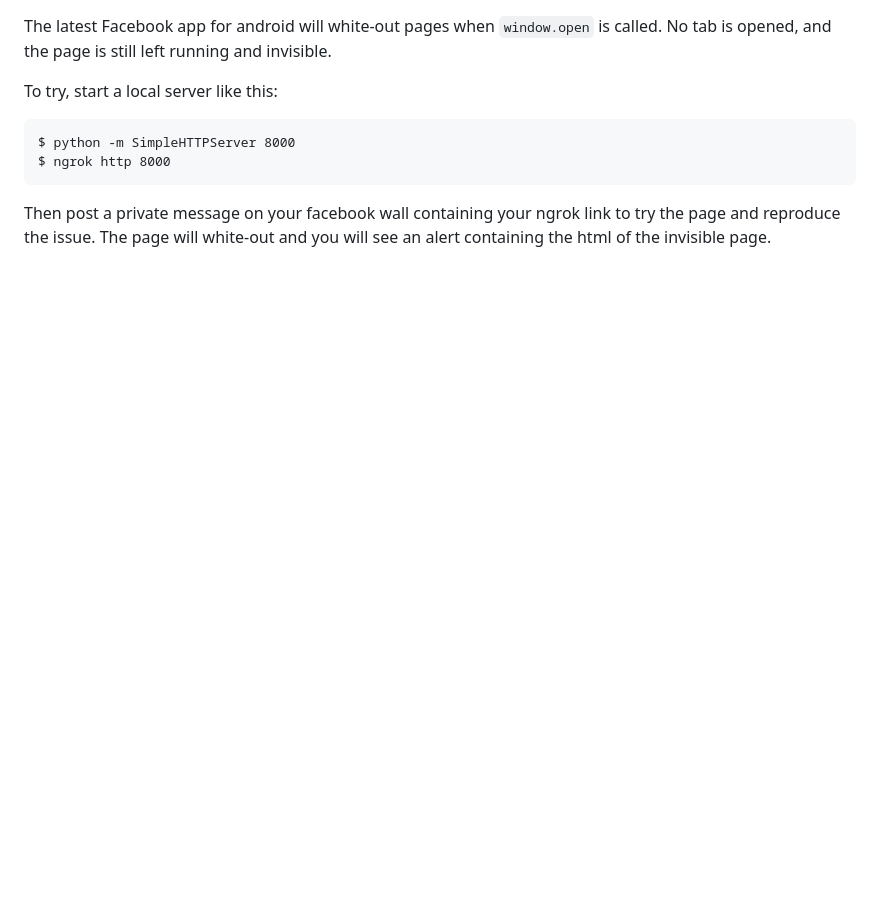
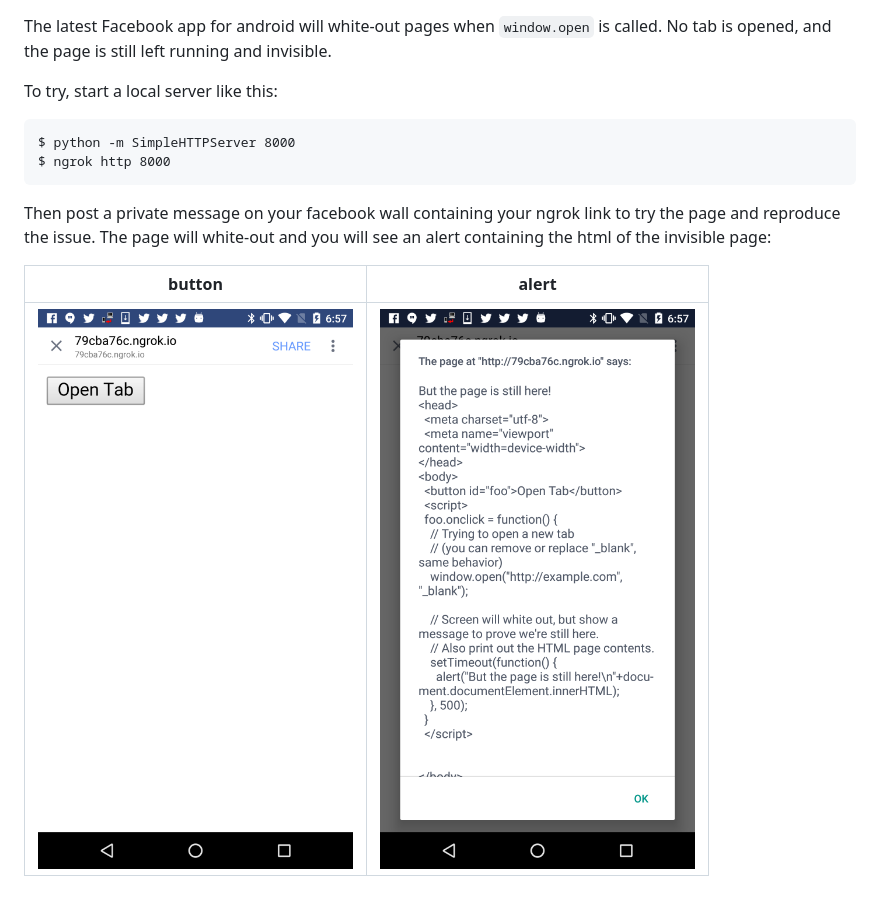
Before and after one commit to shaun-stripe/facebook-whiteout-example, a Markdown page: README.md, the part around the change. Drawn GitHub-style; pictures changed too: screen-alert.png (added), screen-button.png (added); blank space fills up the shorter version.

Commit message:
add screens

```diff
--- a/README.md
+++ b/README.md
@@ -10,4 +10,8 @@ $ ngrok http 8000
 
 Then post a private message on your facebook wall containing your ngrok link
 to try the page and reproduce the issue.  The page will white-out and you
-will see an alert containing the html of the invisible page.
+will see an alert containing the html of the invisible page:
+
+button | alert
+---|---
+![button](screen-button.png) | ![alert](screen-alert.png)
```
